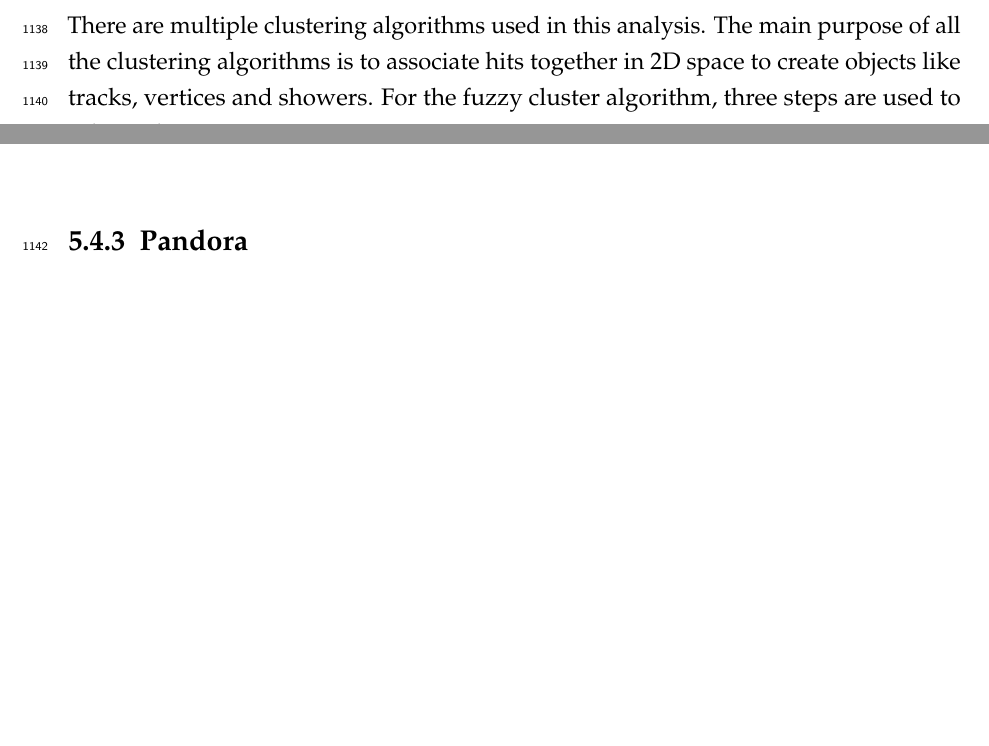
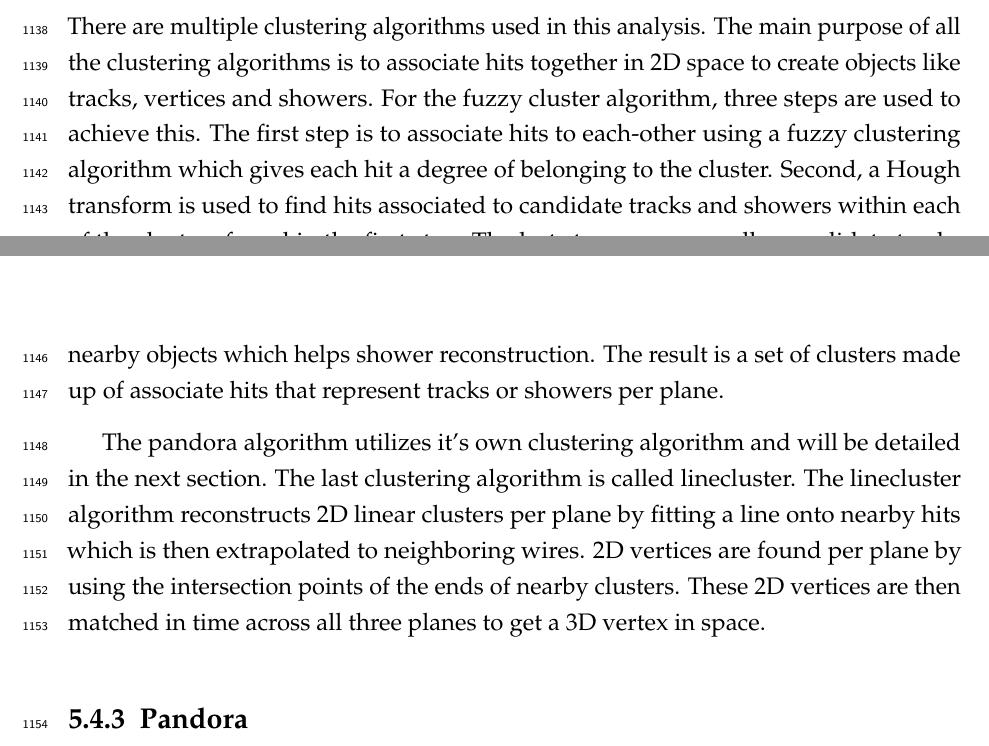
Before and after one commit to DrEsquivelPhD/thesis, a LaTeX thesis (example.tex, which reads meas.tex): two parts of pages 69 and 70 of 125, joined at a grey line, cut so that both start at the same text, the shorter picture padded with empty space. Compiled offline with pdfLaTeX.

Commit message:
latest update

```diff
--- a/meas.tex
+++ b/meas.tex
@@ -127,8 +127,11 @@ Once noise filtering is complete, a deconvolution algorithm is applied to the wa
 
 The hit finding algorithm then finds candidate peaks in these ROI's and fits the peaks to Gaussian curves. These Gaussian shaped peaks are now called hits and represent the charge deposition on a wire by the incoming track. These hit objects have a peak time and width and are the basic object input to further algorithms down the reconstruction chain.
 \subsection{Clustering}
-There are multiple clustering algorithms used in this analysis. The main purpose of all the clustering algorithms is to associate hits together in 2D space to create objects like tracks, vertices and showers. For the fuzzy cluster algorithm, three steps are used to achieved
+There are multiple clustering algorithms used in this analysis. The main purpose of all the clustering algorithms is to associate hits together in 2D space to create objects like tracks, vertices and showers. For the fuzzy cluster algorithm, three steps are used to achieve this. The first step is to associate hits to each-other using a fuzzy clustering algorithm which gives each hit a degree of belonging to the cluster. Second, a Hough transform is used to find hits associated to candidate tracks and showers within each of the clusters found in the first step. The last step merges smaller candidate tracks and showers into large clusters. The last step also associates unclustered hits into nearby objects which helps shower reconstruction. The result is a set of clusters made up of associate hits that represent tracks or showers per plane.
+
+The pandora algorithm utilizes it's own clustering algorithm and will be detailed in the next section. The last clustering algorithm is called linecluster. The linecluster algorithm reconstructs 2D linear clusters per plane by fitting a line onto nearby hits which is then extrapolated to neighboring wires. 2D vertices are found per plane by using the intersection points of the ends of nearby clusters. These 2D vertices are then matched in time across all three planes to get a 3D vertex in space.
 \subsection{Pandora}
+
 \subsection{Trackkalmanhit}
 \subsection{Cosmic Hit Removal}
 \subsection{Projection Matching Algorithm}
```
Also changed, not shown: 1 other file.
